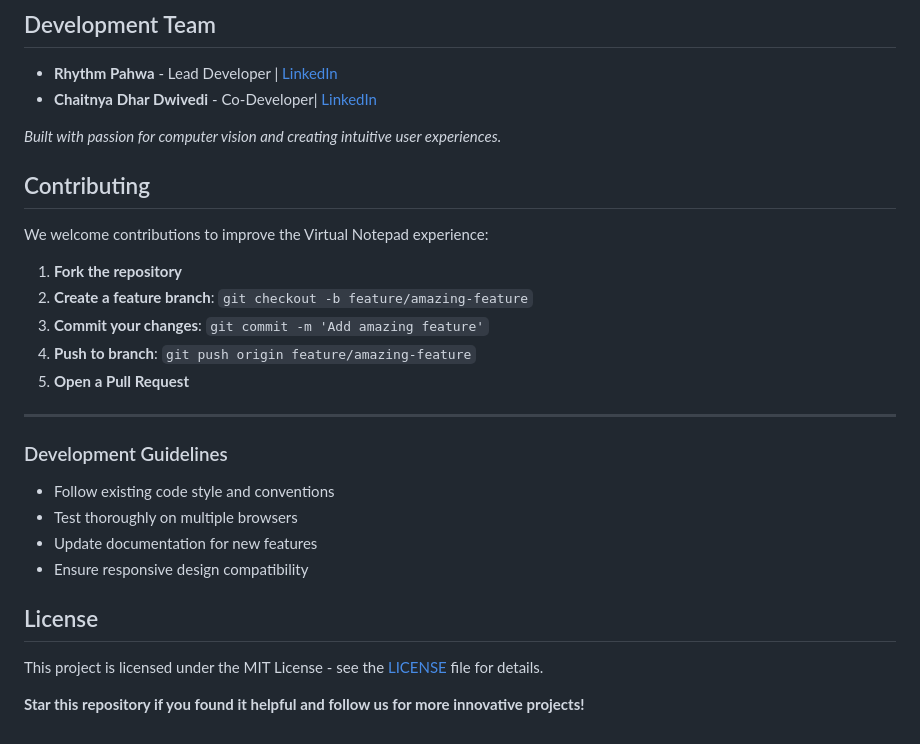
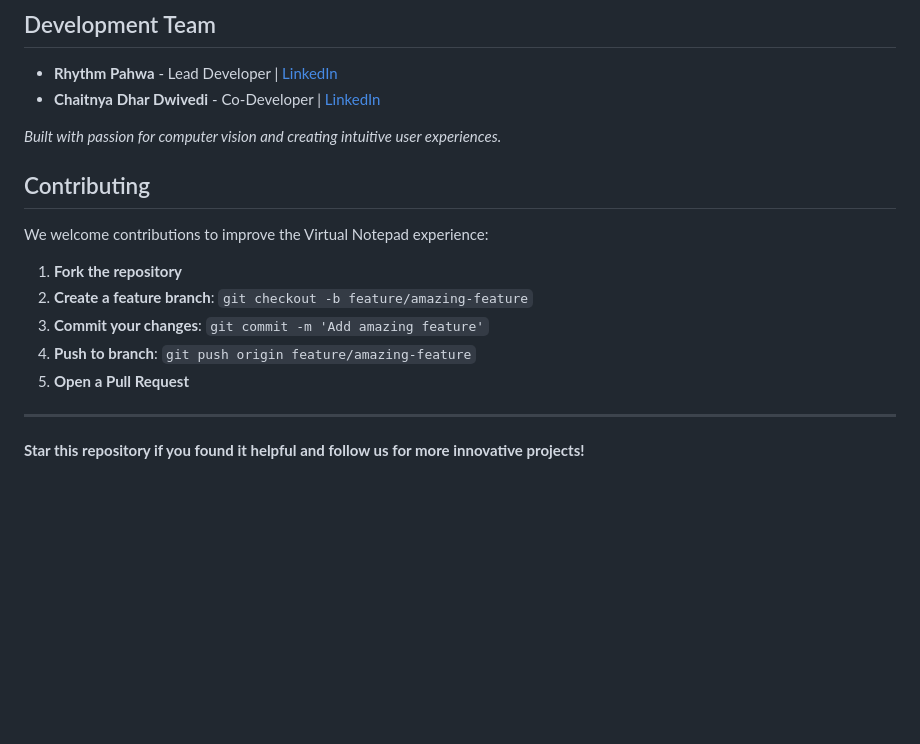
Before and after one commit to RhythmPahwa14/Virtual-Notepad, a Markdown page: README.md, the part around one of its changes. GitHub-like rendering; blank space fills up the shorter version.

```diff
--- a/README.md
+++ b/README.md
@@ -219,7 +151,7 @@ MIT
 ## Development Team
 
 - **Rhythm Pahwa** - Lead Developer | [LinkedIn](https://www.linkedin.com/in/pahwa-rhythm/)
-- **Chaitnya Dhar Dwivedi** - Co-Developer| [LinkedIn](https://www.linkedin.com/in/chaitnya-dhar-dwivedi-65333a255/)
+- **Chaitnya Dhar Dwivedi** - Co-Developer | [LinkedIn](https://www.linkedin.com/in/chaitnya-dhar-dwivedi-65333a255/)
 
 *Built with passion for computer vision and creating intuitive user experiences.*
 
@@ -234,14 +166,5 @@ We welcome contributions to improve the Virtual Notepad experience:
 5. **Open a Pull Request**
 
 ---
-### Development Guidelines
-- Follow existing code style and conventions
-- Test thoroughly on multiple browsers
-- Update documentation for new features
-- Ensure responsive design compatibility
-
-## License
-
-This project is licensed under the MIT License - see the [LICENSE](LICENSE) file for details.
 
 **Star this repository if you found it helpful and follow us for more innovative projects!**
```
Also changed, not shown: other parts of README.md (+0 -68 lines).
